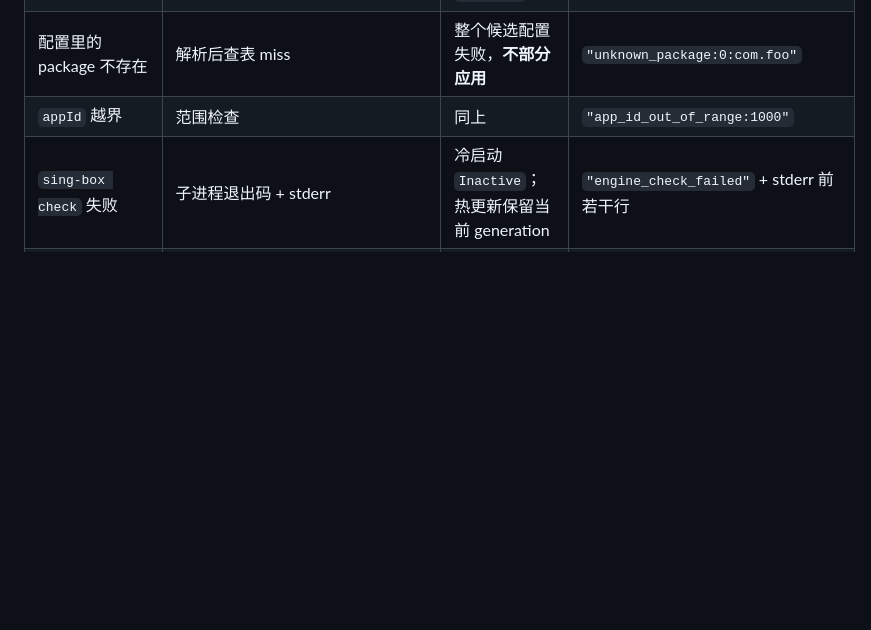
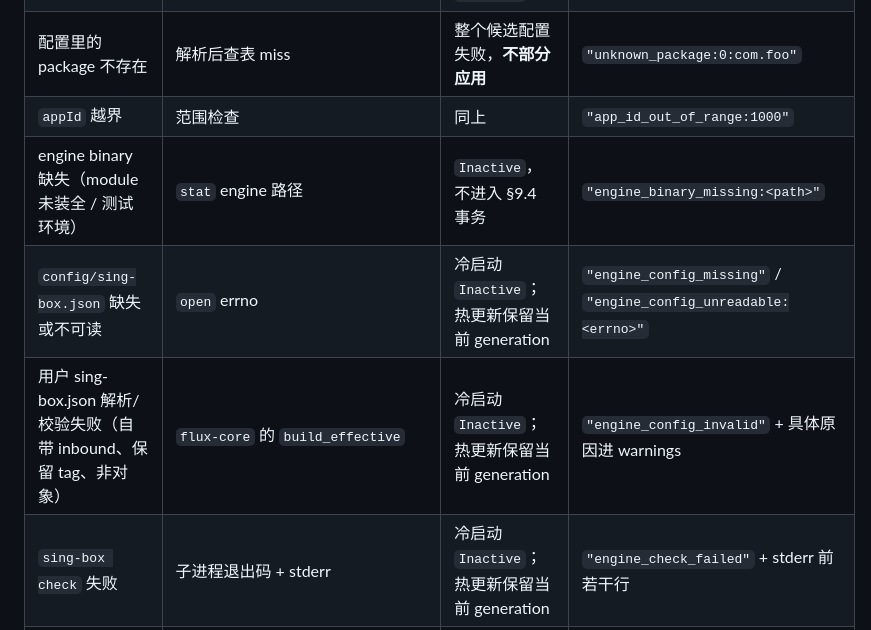
Before and after one commit to Chth1z/Flux-rs, a Markdown page: docs/reference/failures-and-status.md, the part around the change. Drawn GitHub-style; blank space fills up the shorter version.

```diff
--- a/docs/reference/failures-and-status.md
+++ b/docs/reference/failures-and-status.md
@@ -30,6 +30,9 @@
 | `packages.list` 不可读 | `open` errno | 保持当前策略；冷启动则 `Inactive` | `"packages_list:EACCES"` |
 | 配置里的 package 不存在 | 解析后查表 miss | 整个候选配置失败，**不部分应用** | `"unknown_package:0:com.foo"` |
 | `appId` 越界 | 范围检查 | 同上 | `"app_id_out_of_range:1000"` |
+| engine binary 缺失（module 未装全 / 测试环境） | `stat` engine 路径 | `Inactive`，不进入 §9.4 事务 | `"engine_binary_missing:<path>"` |
+| `config/sing-box.json` 缺失或不可读 | `open` errno | 冷启动 `Inactive`；热更新保留当前 generation | `"engine_config_missing"` / `"engine_config_unreadable:<errno>"` |
+| 用户 sing-box.json 解析/校验失败（自带 inbound、保留 tag、非对象） | `flux-core` 的 `build_effective` | 冷启动 `Inactive`；热更新保留当前 generation | `"engine_config_invalid"` + 具体原因进 warnings |
 | `sing-box check` 失败 | 子进程退出码 + stderr | 冷启动 `Inactive`；热更新保留当前 generation | `"engine_check_failed"` + stderr 前若干行 |
 | engine 起不来 | pidfd 立即可读 | backoff 重试（1/2/4/8/30 s） | `"engine_exited:code=1"` |
 | 4 个 socket 未在 deadline 内出现 | SOCK_DIAG 退避重查超时 | 停止 candidate，`Inactive` | `"engine_not_ready:2/4 sockets"` |
```
Also changed, not shown: docs/blueprint.md (+10 -10 lines), docs/ux.md (+6 -4 lines).
